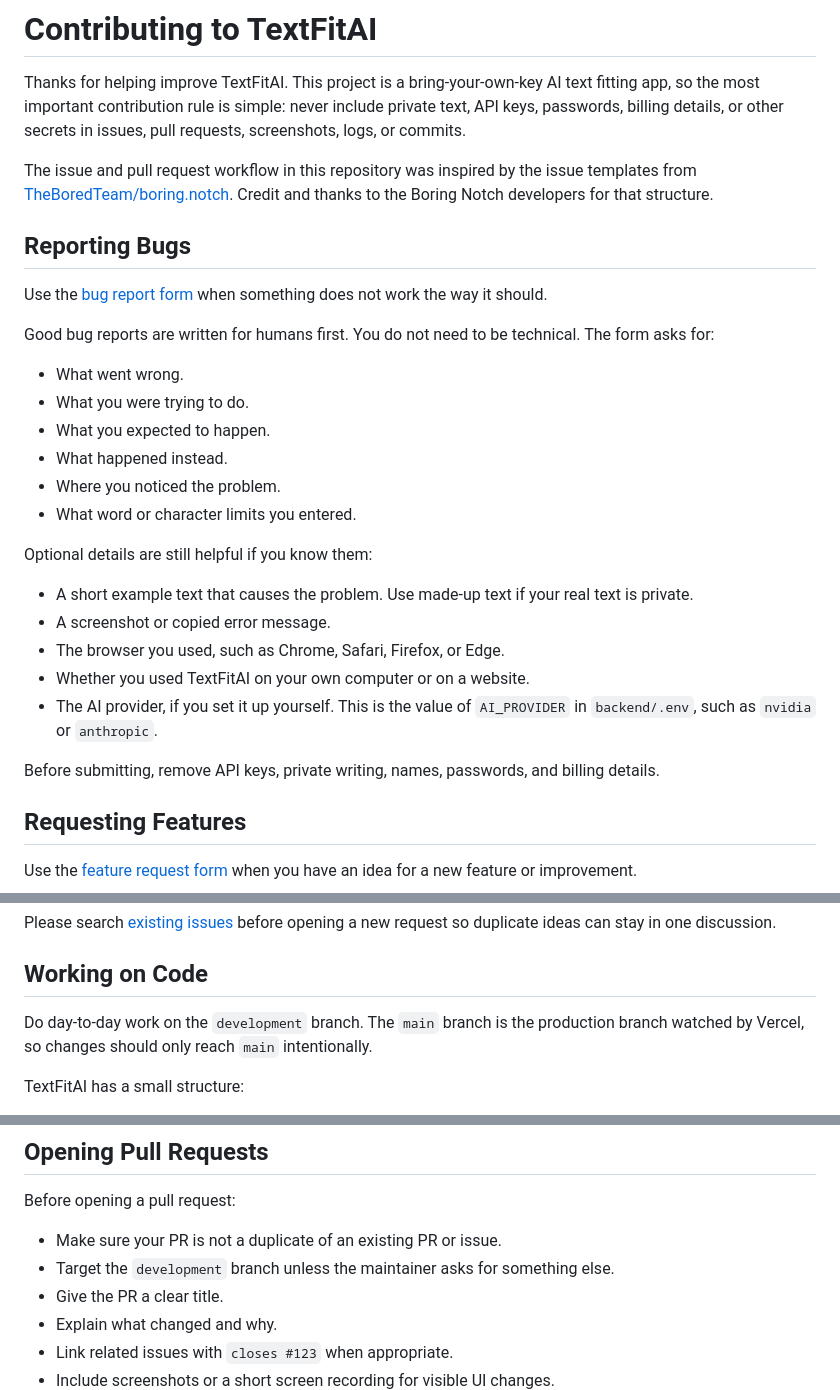
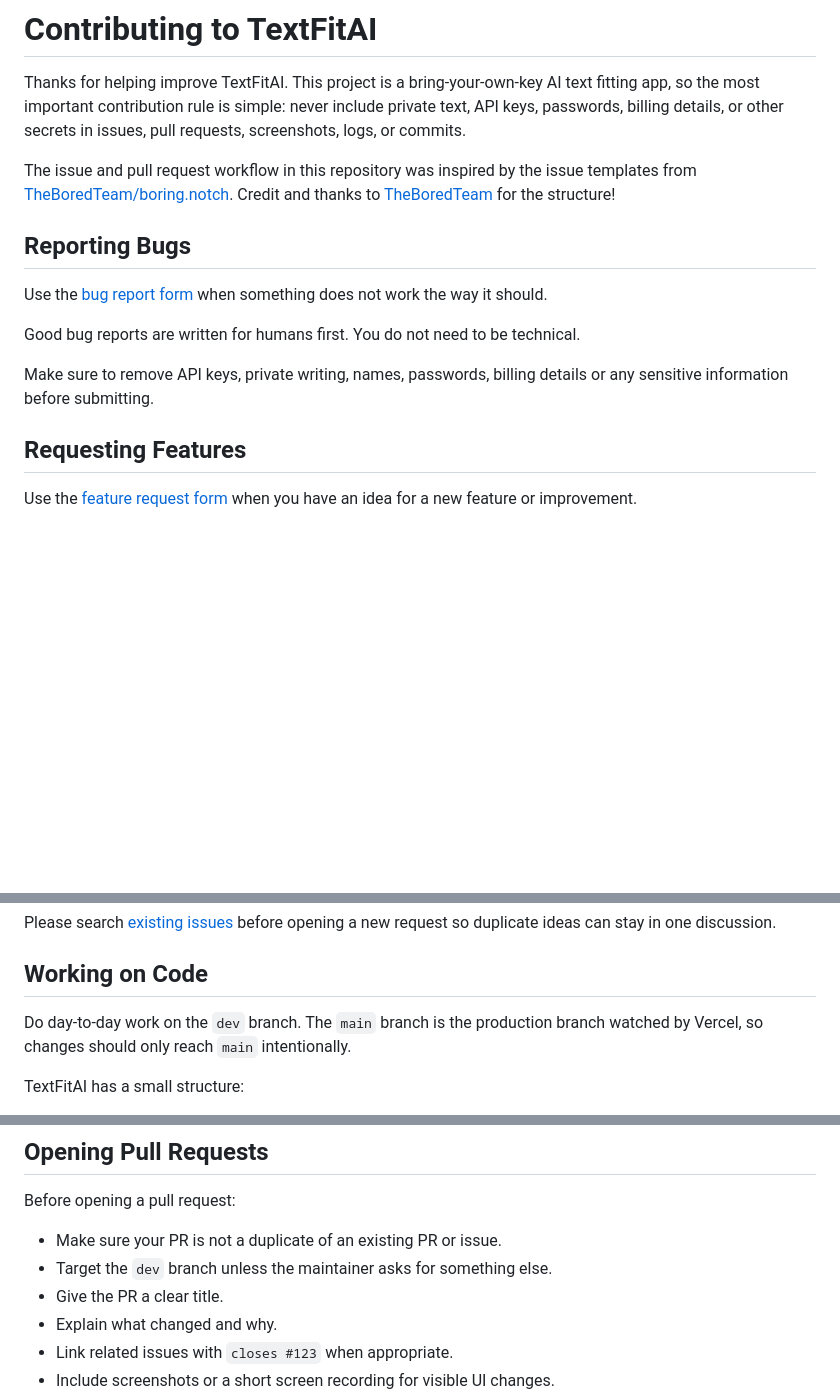
Before and after one commit to srihas115/TextFitAI, a Markdown page: CONTRIBUTING.md, 3 parts joined by grey strips. Drawn GitHub-style; blank space fills up the shorter version.

```diff
--- a/CONTRIBUTING.md
+++ b/CONTRIBUTING.md
@@ -2,30 +2,15 @@
 
 Thanks for helping improve TextFitAI. This project is a bring-your-own-key AI text fitting app, so the most important contribution rule is simple: never include private text, API keys, passwords, billing details, or other secrets in issues, pull requests, screenshots, logs, or commits.
 
-The issue and pull request workflow in this repository was inspired by the issue templates from [TheBoredTeam/boring.notch](https://github.com/TheBoredTeam/boring.notch/tree/main/.github/ISSUE_TEMPLATE). Credit and thanks to the Boring Notch developers for that structure.
+The issue and pull request workflow in this repository was inspired by the issue templates from [TheBoredTeam/boring.notch](https://github.com/TheBoredTeam/boring.notch/tree/main/.github/ISSUE_TEMPLATE). Credit and thanks to [TheBoredTeam](https://github.com/TheBoredTeam) for the structure!
 
 ## Reporting Bugs
 
 Use the [bug report form](https://github.com/srihas115/TextFitAI/issues/new?template=bug_report.yml) when something does not work the way it should.
 
-Good bug reports are written for humans first. You do not need to be technical. The form asks for:
+Good bug reports are written for humans first. You do not need to be technical.
 
-- What went wrong.
-- What you were trying to do.
-- What you expected to happen.
-- What happened instead.
-- Where you noticed the problem.
-- What word or character limits you entered.
-
-Optional details are still helpful if you know them:
-
-- A short example text that causes the problem. Use made-up text if your real text is private.
-- A screenshot or copied error message.
-- The browser you used, such as Chrome, Safari, Firefox, or Edge.
-- Whether you used TextFitAI on your own computer or on a website.
-- The AI provider, if you set it up yourself. This is the value of `AI_PROVIDER` in `backend/.env`, such as `nvidia` or `anthropic`.
-
-Before submitting, remove API keys, private writing, names, passwords, and billing details.
+Make sure to remove API keys, private writing, names, passwords, billing details or any sensitive information before submitting.
 
 ## Requesting Features
 
@@ -42,7 +27,7 @@ Please search [existing issues](https://github.com/srihas115/TextFitAI/issues) b
 
 ## Working on Code
 
-Do day-to-day work on the `development` branch. The `main` branch is the production branch watched by Vercel, so changes should only reach `main` intentionally.
+Do day-to-day work on the `dev` branch. The `main` branch is the production branch watched by Vercel, so changes should only reach `main` intentionally.
 
 TextFitAI has a small structure:
 
@@ -90,7 +75,7 @@ For provider behavior, you need a local `backend/.env` with your own `NVIDIA_API
 Before opening a pull request:
 
 - Make sure your PR is not a duplicate of an existing PR or issue.
-- Target the `development` branch unless the maintainer asks for something else.
+- Target the `dev` branch unless the maintainer asks for something else.
 - Give the PR a clear title.
 - Explain what changed and why.
 - Link related issues with `closes #123` when appropriate.
```
Also changed, not shown: README.md (+30 -16 lines).
